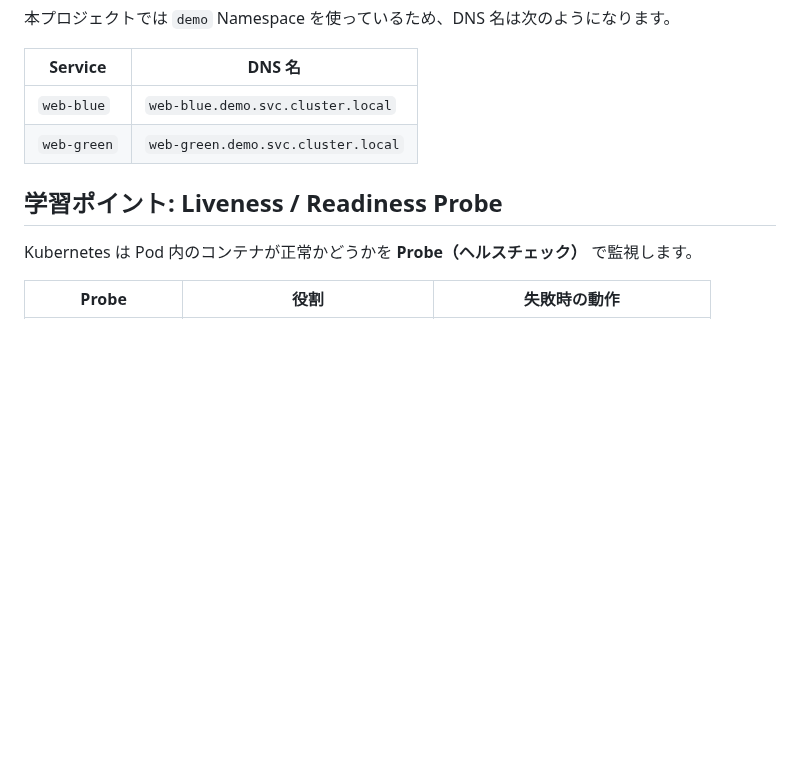
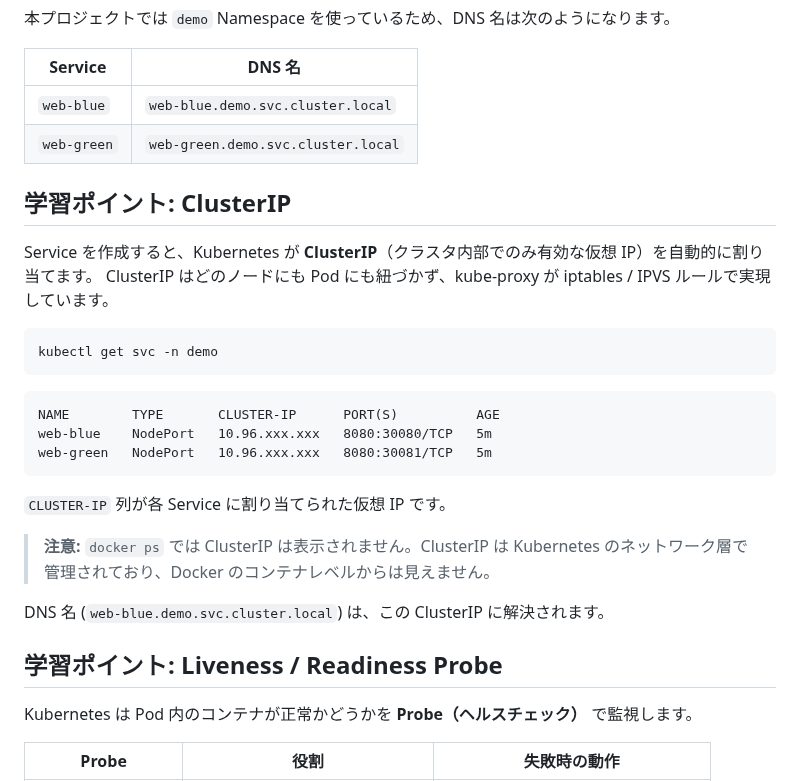
Before and after one commit to uraitakahito/hello-k8s, a Markdown page: README.md, the part around the change. GitHub-like rendering; blank space fills up the shorter version.

Commit message:
Add ClusterIP learning section to README
Co-Authored-By: Claude Opus 4.6 (1M context) <noreply@anthropic.com>

````diff
--- a/README.md
+++ b/README.md
@@ -114,6 +114,27 @@ Kubernetes の Service には、以下の形式で DNS 名が自動的に割り
 | `web-blue` | `web-blue.demo.svc.cluster.local` |
 | `web-green` | `web-green.demo.svc.cluster.local` |
 
+## 学習ポイント: ClusterIP
+
+Service を作成すると、Kubernetes が **ClusterIP**（クラスタ内部でのみ有効な仮想 IP）を自動的に割り当てます。
+ClusterIP はどのノードにも Pod にも紐づかず、kube-proxy が iptables / IPVS ルールで実現しています。
+
+```bash
+kubectl get svc -n demo
+```
+
+```
+NAME        TYPE       CLUSTER-IP      PORT(S)          AGE
+web-blue    NodePort   10.96.xxx.xxx   8080:30080/TCP   5m
+web-green   NodePort   10.96.xxx.xxx   8080:30081/TCP   5m
+```
+
+`CLUSTER-IP` 列が各 Service に割り当てられた仮想 IP です。
+
+> **注意:** `docker ps` では ClusterIP は表示されません。ClusterIP は Kubernetes のネットワーク層で管理されており、Docker のコンテナレベルからは見えません。
+
+DNS 名 (`web-blue.demo.svc.cluster.local`) は、この ClusterIP に解決されます。
+
 ## 学習ポイント: Liveness / Readiness Probe
 
 Kubernetes は Pod 内のコンテナが正常かどうかを **Probe（ヘルスチェック）** で監視します。
````
